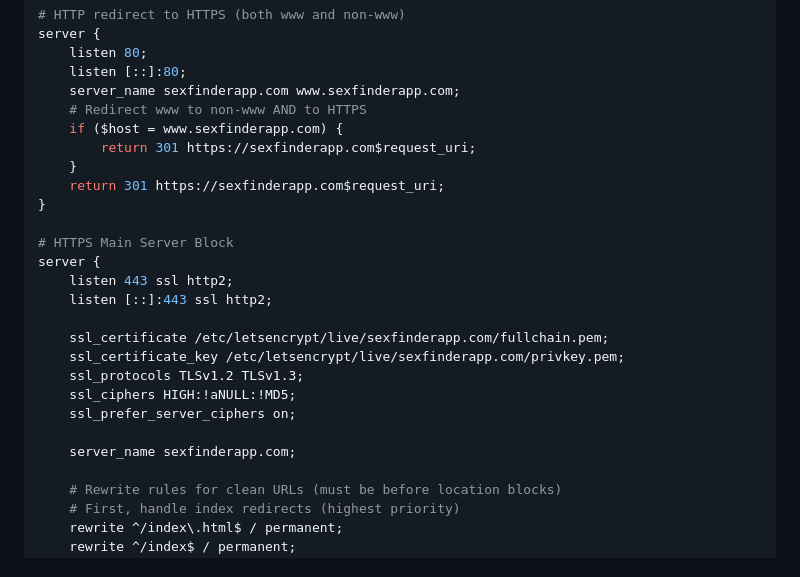
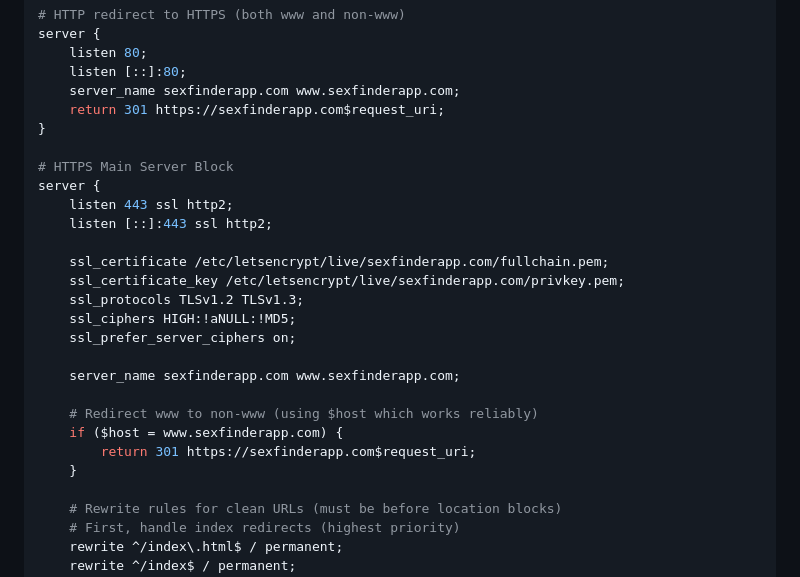
Before and after one commit to teasy-01/sexfinderapp, a Markdown page: DIGITALOCEAN-DROPLET-DEPLOYMENT.md, the part around the change. Rendered like a GitHub page.

```diff
--- a/DIGITALOCEAN-DROPLET-DEPLOYMENT.md
+++ b/DIGITALOCEAN-DROPLET-DEPLOYMENT.md
@@ -132,10 +132,6 @@ server {
     listen 80;
     listen [::]:80;
     server_name sexfinderapp.com www.sexfinderapp.com;
-    # Redirect www to non-www AND to HTTPS
-    if ($host = www.sexfinderapp.com) {
-        return 301 https://sexfinderapp.com$request_uri;
-    }
     return 301 https://sexfinderapp.com$request_uri;
 }
 
@@ -150,7 +146,12 @@ server {
     ssl_ciphers HIGH:!aNULL:!MD5;
     ssl_prefer_server_ciphers on;
 
-    server_name sexfinderapp.com;
+    server_name sexfinderapp.com www.sexfinderapp.com;
+
+    # Redirect www to non-www (using $host which works reliably)
+    if ($host = www.sexfinderapp.com) {
+        return 301 https://sexfinderapp.com$request_uri;
+    }
 
     # Rewrite rules for clean URLs (must be before location blocks)
     # First, handle index redirects (highest priority)
```
